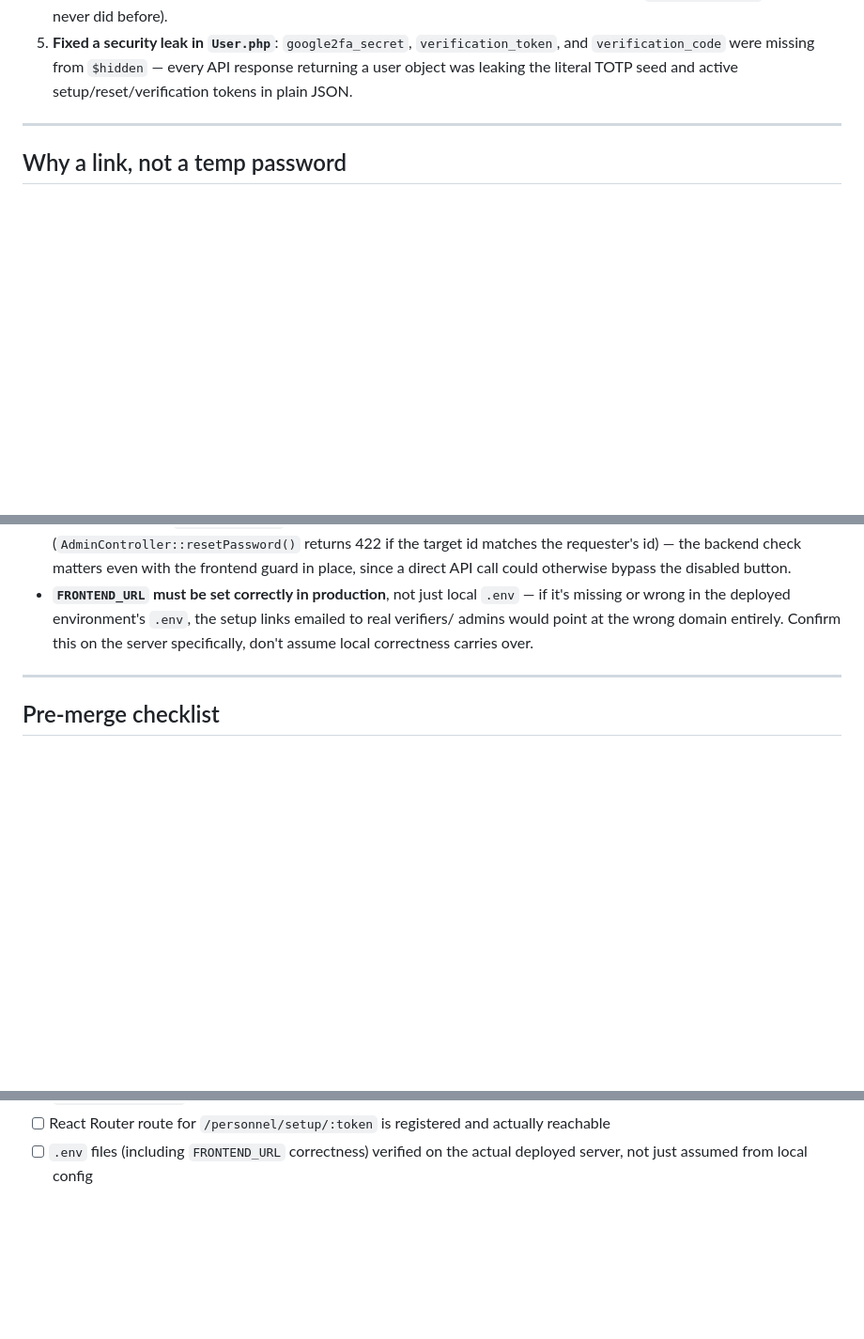
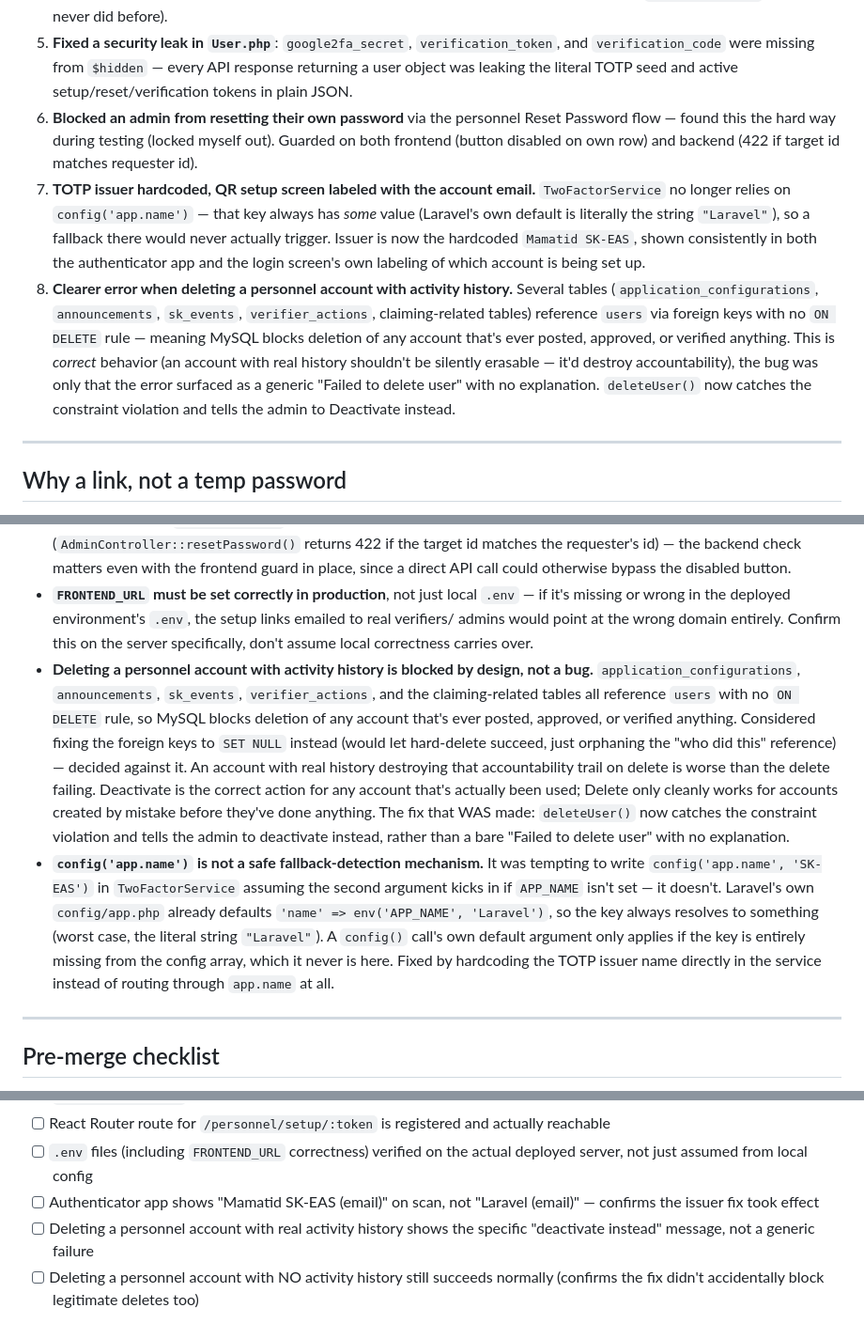
Before and after one commit to coycoyyiee143/sk-educational-assistance-system, a Markdown page: PERSONNEL_SETUP_BRANCH_NOTES.md, 3 parts joined by grey strips. Shown at 94% size. GitHub-like rendering; blank space fills up the shorter version.

Commit message:
docs: update personnel setup documentation

```diff
--- a/PERSONNEL_SETUP_BRANCH_NOTES.md
+++ b/PERSONNEL_SETUP_BRANCH_NOTES.md
@@ -33,6 +33,29 @@ everything added on top of it in this branch.
    `$hidden` — every API response returning a user object was leaking
    the literal TOTP seed and active setup/reset/verification tokens in
    plain JSON.
+6. **Blocked an admin from resetting their own password** via the
+   personnel Reset Password flow — found this the hard way during
+   testing (locked myself out). Guarded on both frontend (button
+   disabled on own row) and backend (422 if target id matches
+   requester id).
+7. **TOTP issuer hardcoded, QR setup screen labeled with the account
+   email.** `TwoFactorService` no longer relies on `config('app.name')`
+   — that key always has *some* value (Laravel's own default is
+   literally the string `"Laravel"`), so a fallback there would never
+   actually trigger. Issuer is now the hardcoded `Mamatid SK-EAS`,
+   shown consistently in both the authenticator app and the login
+   screen's own labeling of which account is being set up.
+8. **Clearer error when deleting a personnel account with activity
+   history.** Several tables (`application_configurations`,
+   `announcements`, `sk_events`, `verifier_actions`, claiming-related
+   tables) reference `users` via foreign keys with no `ON DELETE` rule
+   — meaning MySQL blocks deletion of any account that's ever posted,
+   approved, or verified anything. This is *correct* behavior (an
+   account with real history shouldn't be silently erasable — it'd
+   destroy accountability), the bug was only that the error surfaced
+   as a generic "Failed to delete user" with no explanation.
+   `deleteUser()` now catches the constraint violation and tells the
+   admin to Deactivate instead.
 
 ---
 
@@ -133,6 +159,31 @@ php artisan config:clear
   environment's `.env`, the setup links emailed to real verifiers/
   admins would point at the wrong domain entirely. Confirm this on the
   server specifically, don't assume local correctness carries over.
+- **Deleting a personnel account with activity history is blocked by
+  design, not a bug.** `application_configurations`, `announcements`,
+  `sk_events`, `verifier_actions`, and the claiming-related tables all
+  reference `users` with no `ON DELETE` rule, so MySQL blocks deletion
+  of any account that's ever posted, approved, or verified anything.
+  Considered fixing the foreign keys to `SET NULL` instead (would let
+  hard-delete succeed, just orphaning the "who did this" reference) —
+  decided against it. An account with real history destroying that
+  accountability trail on delete is worse than the delete failing.
+  Deactivate is the correct action for any account that's actually
+  been used; Delete only cleanly works for accounts created by
+  mistake before they've done anything. The fix that WAS made:
+  `deleteUser()` now catches the constraint violation and tells the
+  admin to deactivate instead, rather than a bare "Failed to delete
+  user" with no explanation.
+- **`config('app.name')` is not a safe fallback-detection mechanism.**
+  It was tempting to write `config('app.name', 'SK-EAS')` in
+  `TwoFactorService` assuming the second argument kicks in if
+  `APP_NAME` isn't set — it doesn't. Laravel's own `config/app.php`
+  already defaults `'name' => env('APP_NAME', 'Laravel')`, so the key
+  always resolves to something (worst case, the literal string
+  `"Laravel"`). A `config()` call's own default argument only applies
+  if the key is entirely missing from the config array, which it
+  never is here. Fixed by hardcoding the TOTP issuer name directly in
+  the service instead of routing through `app.name` at all.
 
 ---
 
@@ -163,3 +214,10 @@ php artisan config:clear
       and actually reachable
 - [ ] `.env` files (including `FRONTEND_URL` correctness) verified on
       the actual deployed server, not just assumed from local config
+- [ ] Authenticator app shows "Mamatid SK-EAS (email)" on scan, not
+      "Laravel (email)" — confirms the issuer fix took effect
+- [ ] Deleting a personnel account with real activity history shows
+      the specific "deactivate instead" message, not a generic failure
+- [ ] Deleting a personnel account with NO activity history still
+      succeeds normally (confirms the fix didn't accidentally block
+      legitimate deletes too)
```
Also changed, not shown: other parts of PERSONNEL_SETUP_BRANCH_NOTES.md (+6 -3 lines).
